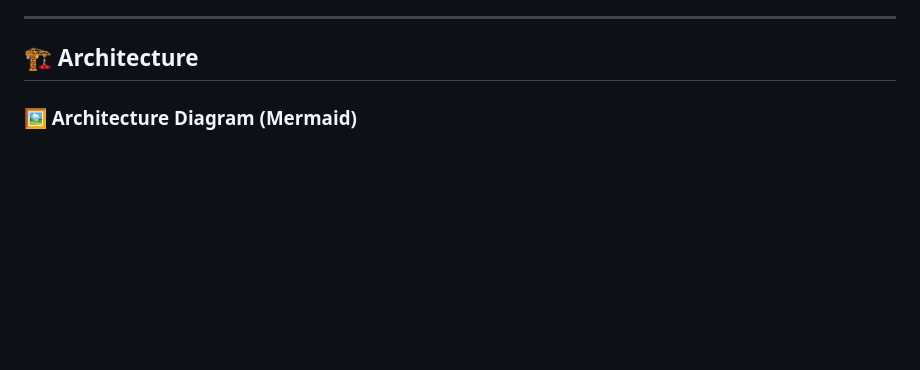
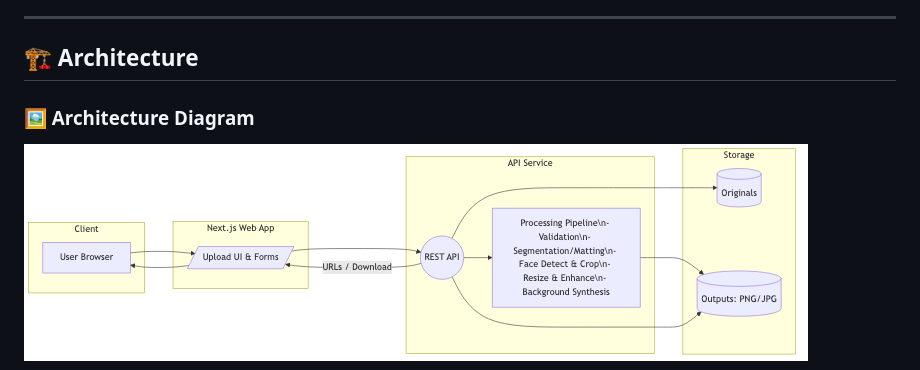
Before and after one commit to wyang10/AI-Photo-Generator, a Markdown page: README.md, the part around the change printed below. Drawn GitHub-style; blank space fills up the shorter version.

```diff
--- a/README.md
+++ b/README.md
@@ -81,5 +81,6 @@ Given a user portrait photo, the system must:
 
 ## 🏗️ Architecture
 
-### 🖼️ Architecture Diagram (Mermaid)
+### 🖼️ Architecture Diagram
+![Architecture](docs/architecture.png)
 
```
Also changed, not shown: other parts of README.md (+1 -31 lines).
